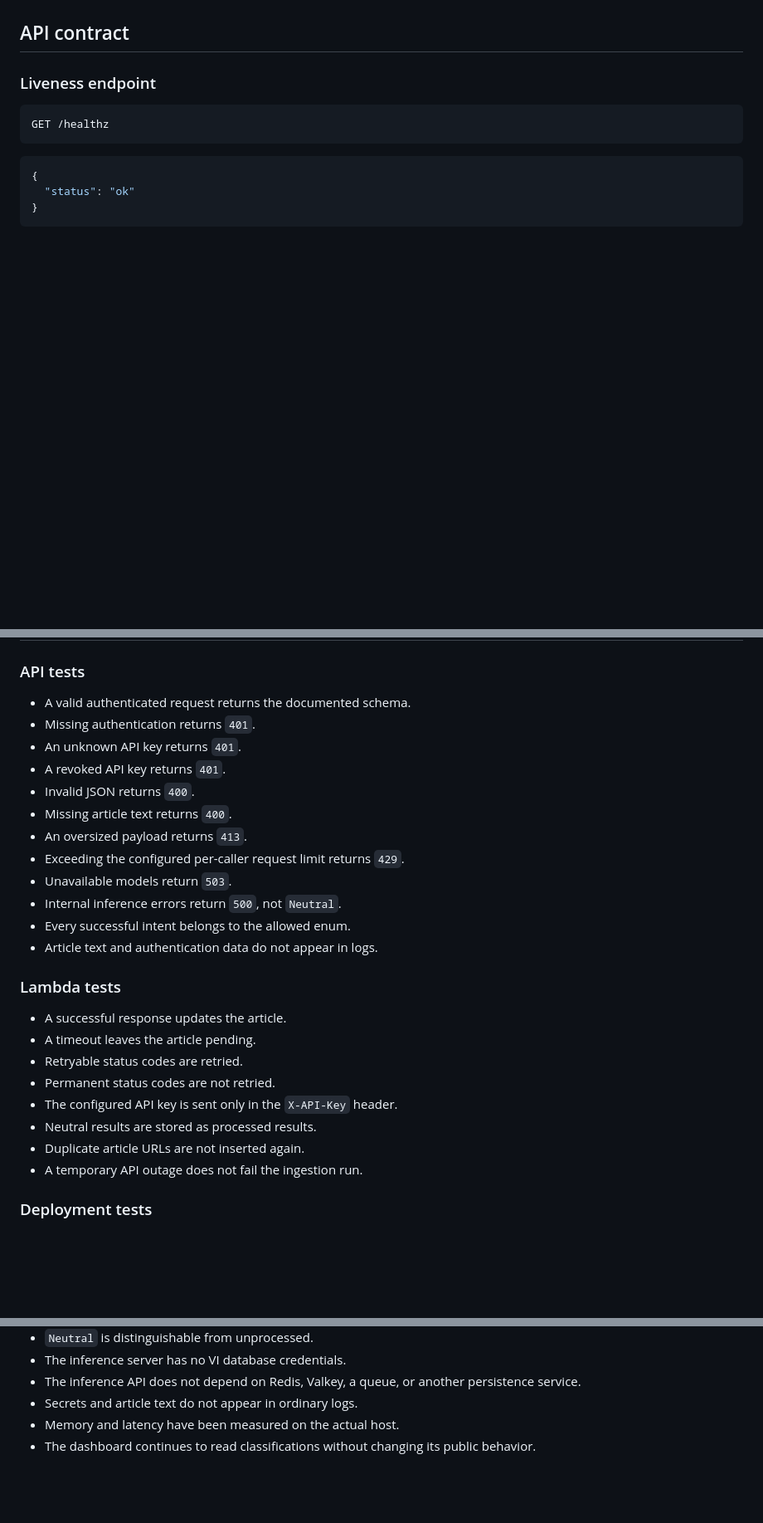
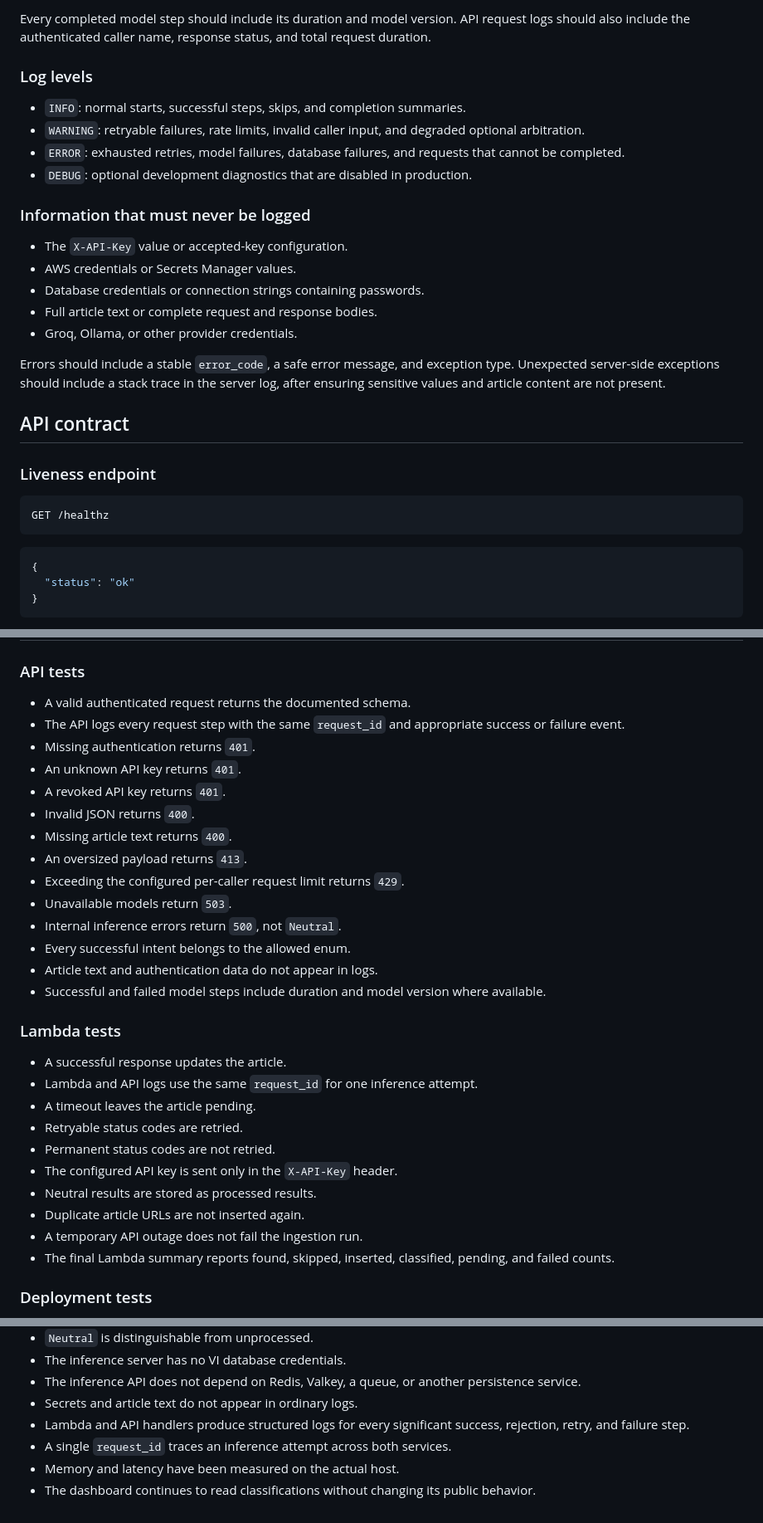
Before and after one commit to CodeForAfrica/VI, a Markdown page: solution-spec.md, 3 parts joined by grey strips. Shown at 83% size. Drawn GitHub-style; blank space fills up the shorter version.

Commit message:
Specify end-to-end inference logging

```diff
--- a/solution-spec.md
+++ b/solution-spec.md
@@ -163,3 +224,27 @@ must not cause newly discovered articles to be lost.
+Every completed model step should include its duration and model version. API
+request logs should also include the authenticated caller name, response status,
+and total request duration.
+
+### Log levels
+
+- `INFO`: normal starts, successful steps, skips, and completion summaries.
+- `WARNING`: retryable failures, rate limits, invalid caller input, and degraded
+  optional arbitration.
+- `ERROR`: exhausted retries, model failures, database failures, and requests
+  that cannot be completed.
+- `DEBUG`: optional development diagnostics that are disabled in production.
+
+### Information that must never be logged
+
+- The `X-API-Key` value or accepted-key configuration.
+- AWS credentials or Secrets Manager values.
+- Database credentials or connection strings containing passwords.
+- Full article text or complete request and response bodies.
+- Groq, Ollama, or other provider credentials.
+
+Errors should include a stable `error_code`, a safe error message, and exception
+type. Unexpected server-side exceptions should include a stack trace in the
+server log, after ensuring sensitive values and article content are not present.
 
 ## API contract
 
@@ -686,6 +771,8 @@ Before production deployment:
 ### API tests
 
 - A valid authenticated request returns the documented schema.
+- The API logs every request step with the same `request_id` and appropriate
+  success or failure event.
 - Missing authentication returns `401`.
 - An unknown API key returns `401`.
 - A revoked API key returns `401`.
@@ -697,10 +784,13 @@ Before production deployment:
 - Internal inference errors return `500`, not `Neutral`.
 - Every successful intent belongs to the allowed enum.
 - Article text and authentication data do not appear in logs.
+- Successful and failed model steps include duration and model version where
+  available.
 
 ### Lambda tests
 
 - A successful response updates the article.
+- Lambda and API logs use the same `request_id` for one inference attempt.
 - A timeout leaves the article pending.
 - Retryable status codes are retried.
 - Permanent status codes are not retried.
@@ -708,6 +798,8 @@ Before production deployment:
 - Neutral results are stored as processed results.
 - Duplicate article URLs are not inserted again.
 - A temporary API outage does not fail the ingestion run.
+- The final Lambda summary reports found, skipped, inserted, classified,
+  pending, and failed counts.
 
 ### Deployment tests
 
@@ -737,6 +829,9 @@ The solution is complete when:
 - The inference API does not depend on Redis, Valkey, a queue, or another
   persistence service.
 - Secrets and article text do not appear in ordinary logs.
+- Lambda and API handlers produce structured logs for every significant success,
+  rejection, retry, and failure step.
+- A single `request_id` traces an inference attempt across both services.
 - Memory and latency have been measured on the actual host.
 - The dashboard continues to read classifications without changing its public
   behavior.
```
Also changed, not shown: other parts of solution-spec.md (+61 -0 lines).
